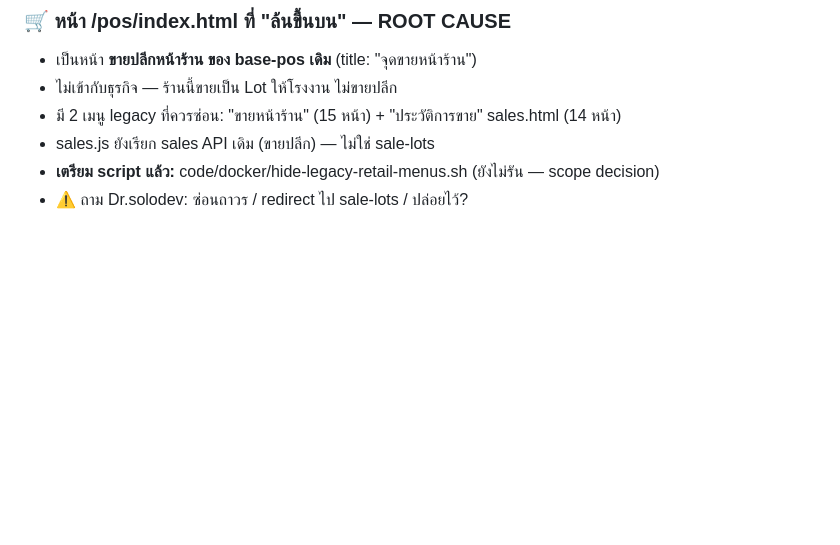
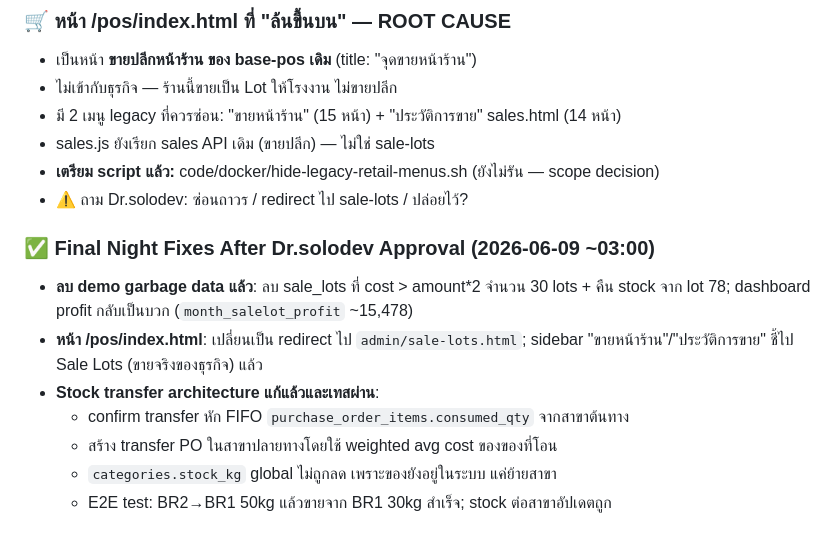
Before and after one commit to Dr-SoloDev/secondhand-pos, a Markdown page: AGENT-MEMORY.md, the part around the change. Drawn GitHub-style; blank space fills up the shorter version.

Commit message:
docs: record final night fixes before owner demo
Co-Authored-By: Claude Sonnet 4.6 <noreply@anthropic.com>

```diff
--- a/AGENT-MEMORY.md
+++ b/AGENT-MEMORY.md
@@ -152,3 +152,12 @@ docker exec -it secondhand-pos-db mysql -uroot -prootpass pos_system
 - sales.js ยังเรียก sales API เดิม (ขายปลีก) — ไม่ใช่ sale-lots
 - **เตรียม script แล้ว:** code/docker/hide-legacy-retail-menus.sh (ยังไม่รัน — scope decision)
 - ⚠️ ถาม Dr.solodev: ซ่อนถาวร / redirect ไป sale-lots / ปล่อยไว้?
+
+### ✅ Final Night Fixes After Dr.solodev Approval (2026-06-09 ~03:00)
+- **ลบ demo garbage data แล้ว**: ลบ sale_lots ที่ cost > amount*2 จำนวน 30 lots + คืน stock จาก lot 78; dashboard profit กลับเป็นบวก (`month_salelot_profit` ~15,478)
+- **หน้า /pos/index.html**: เปลี่ยนเป็น redirect ไป `admin/sale-lots.html`; sidebar "ขายหน้าร้าน"/"ประวัติการขาย" ชี้ไป Sale Lots (ขายจริงของธุรกิจ) แล้ว
+- **Stock transfer architecture แก้แล้วและเทสผ่าน**:
+  - confirm transfer หัก FIFO `purchase_order_items.consumed_qty` จากสาขาต้นทาง
+  - สร้าง transfer PO ในสาขาปลายทางโดยใช้ weighted avg cost ของของที่โอน
+  - `categories.stock_kg` global ไม่ถูกลด เพราะของยังอยู่ในระบบ แค่ย้ายสาขา
+  - E2E test: BR2→BR1 50kg แล้วขายจาก BR1 30kg สำเร็จ; stock ต่อสาขาอัปเดตถูก
```
